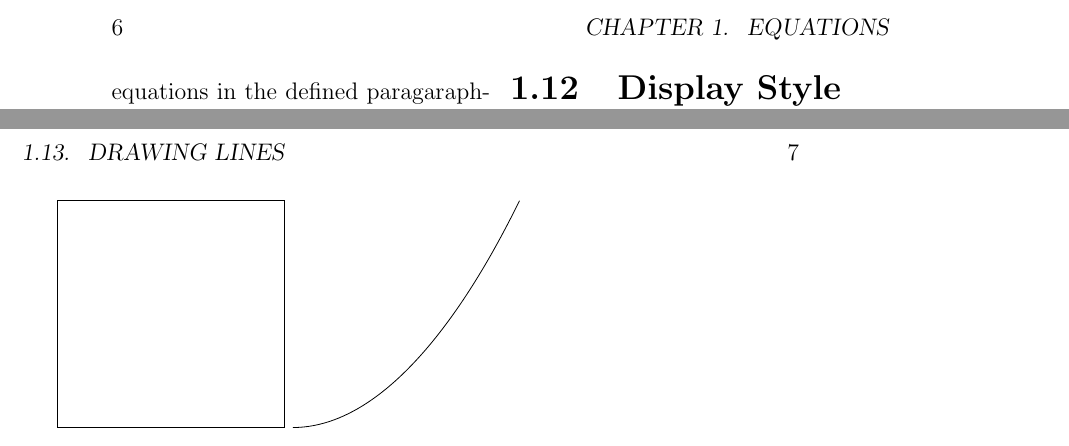
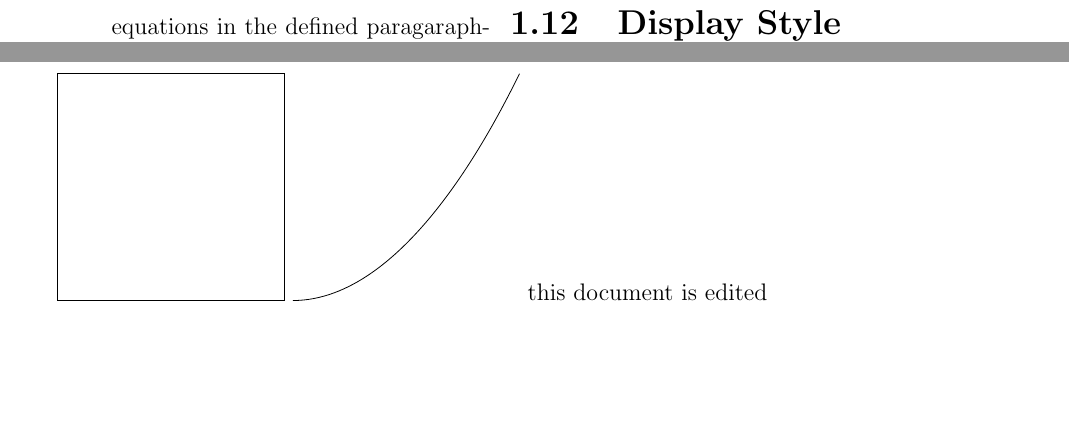
Before and after one commit to manjuccsuresh/MytexDemo, a LaTeX thesis (new1.tex): two parts of pages 6 and 7 of 7, joined at a grey line, cut at the place of the change, the shorter picture padded with empty space. Compiled offline with pdfLaTeX.

Commit message:
Update new1.tex

```diff
--- a/new1.tex
+++ b/new1.tex
@@ -138,5 +138,5 @@ in line $ f(x)= \frac{1}{1+x} $  can be set with a  \(f(x)=\displaystyle\frac{1}
 \draw (0,0) parabola (4,4);
 \end{tikzpicture}
 \vspace{3cm}
-
+this document is edited
 \end{document}
```
